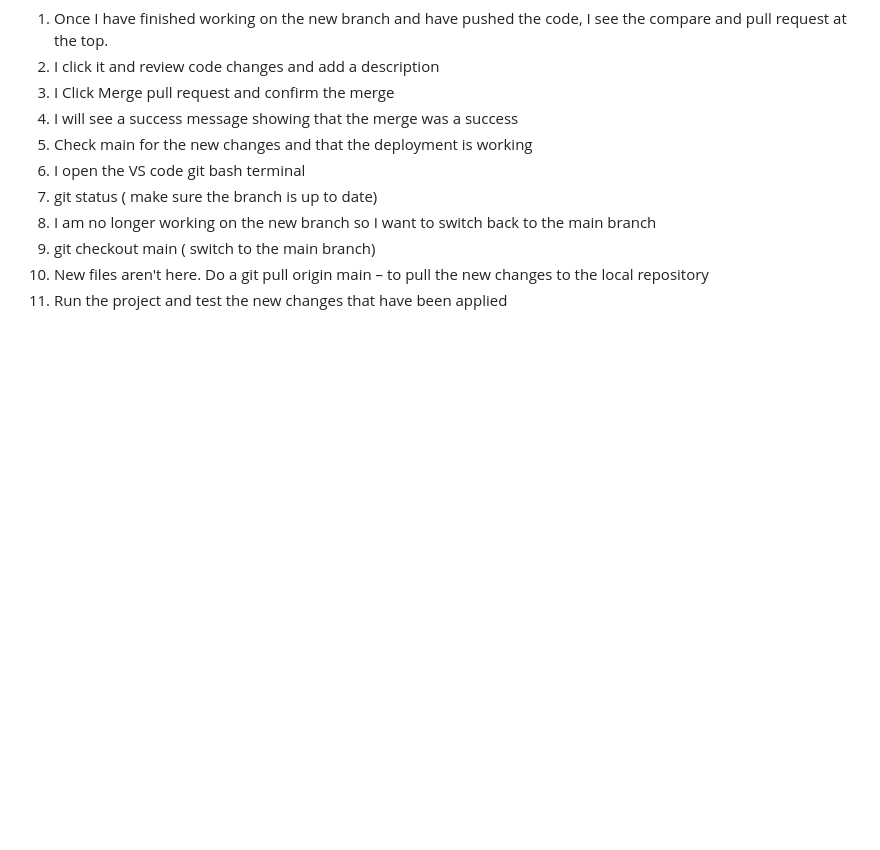
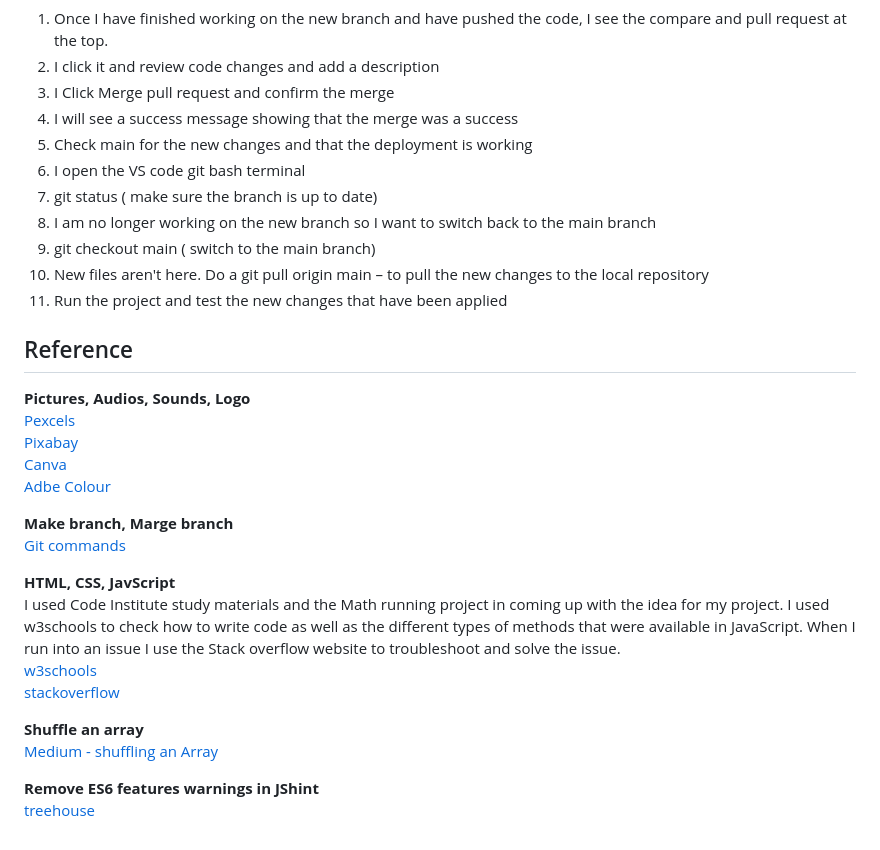
Before and after one commit to Chikayo-k/brain-kids, a Markdown page: README.md, the part around the change. Drawn GitHub-style; blank space fills up the shorter version.

Commit message:
Add reference section in README

```diff
--- a/README.md
+++ b/README.md
@@ -445,3 +445,25 @@ Google Chrome, Microsoft Edge, Mozilla Firefox
 9. git checkout main ( switch to the main branch)
 10. New files aren't here. Do a git pull origin main – to pull the new changes to the local repository
 11. Run the project and test the new changes that have been applied
+
+## Reference
+
+**Pictures, Audios, Sounds, Logo**
+[Pexcels](https://www.pexels.com/)
+[Pixabay](https://pixabay.com/ja/)
+[Canva](https://www.canva.com/colors/color-palette-generator/)
+[Adbe Colour](https://color.adobe.com/create/color-wheel)
+
+**Make branch, Marge branch**
+[Git commands](https://www.atlassian.com/git/tutorials/atlassian-git-cheatsheet)
+
+**HTML, CSS, JavScript**
+I used Code Institute study materials and the Math running project in coming up with the idea for my project. I used w3schools to check how to write code as well as the different types of methods that were available in JavaScript. When I run into an issue I use the Stack overflow website to troubleshoot and solve the issue.
+[w3schools](https://www.w3schools.com/)
+[stackoverflow](https://stackoverflow.com/)
+
+**Shuffle an array**
+[Medium - shuffling an Array](https://medium.com/@apestruy/shuffling-an-array-in-javascript-8fcbc5ff12c7)
+
+**Remove ES6 features warnings in JShint**
+[treehouse](https://teamtreehouse.com/community/why-does-jshint-give-me-these-warnings-about-es6)
```
